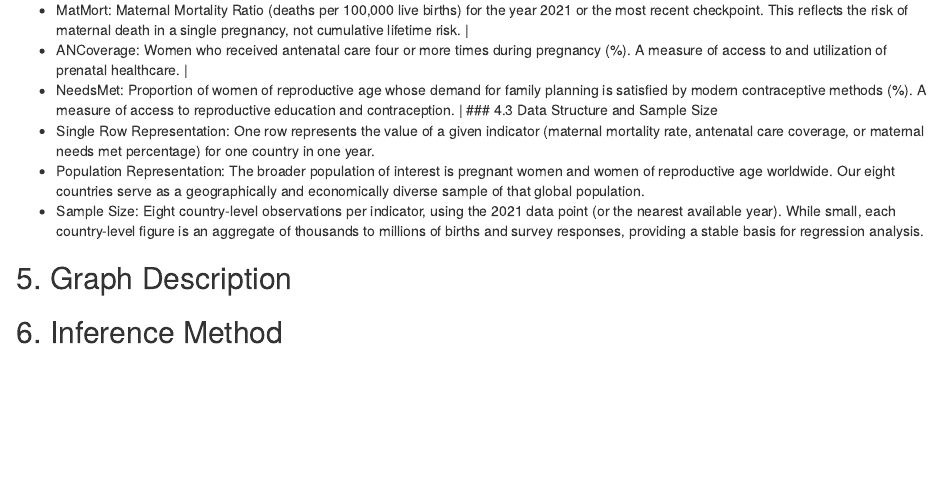
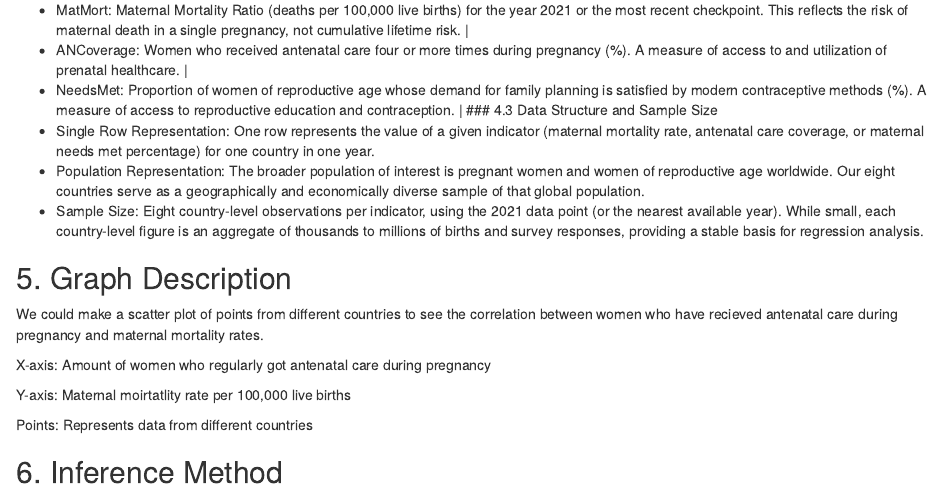
Before and after one commit to devikavijayaraghavan/Group-Project, an R Markdown document (DIS343-3_Proposal.Rmd): the page in a window 1100 px wide, from 680 px down. Rendered offline with R 4.5, knitr and Pandoc, with nearby package versions.

Commit message:
completed graph description

```diff
--- a/DIS343-3_Proposal.Rmd
+++ b/DIS343-3_Proposal.Rmd
@@ -38,4 +38,12 @@ knitr::opts_chunk$set(echo = TRUE)
 
 ## 5. Graph Description
 
+We could make a scatter plot of points from different countries to see the correlation between women who have recieved antenatal care during pregnancy and maternal mortality rates.
+
+X-axis: Amount of women who regularly got antenatal care during pregnancy
+
+Y-axis: Maternal moirtatlity rate per 100,000 live births
+
+Points: Represents data from different countries
+
 ## 6. Inference Method
```
